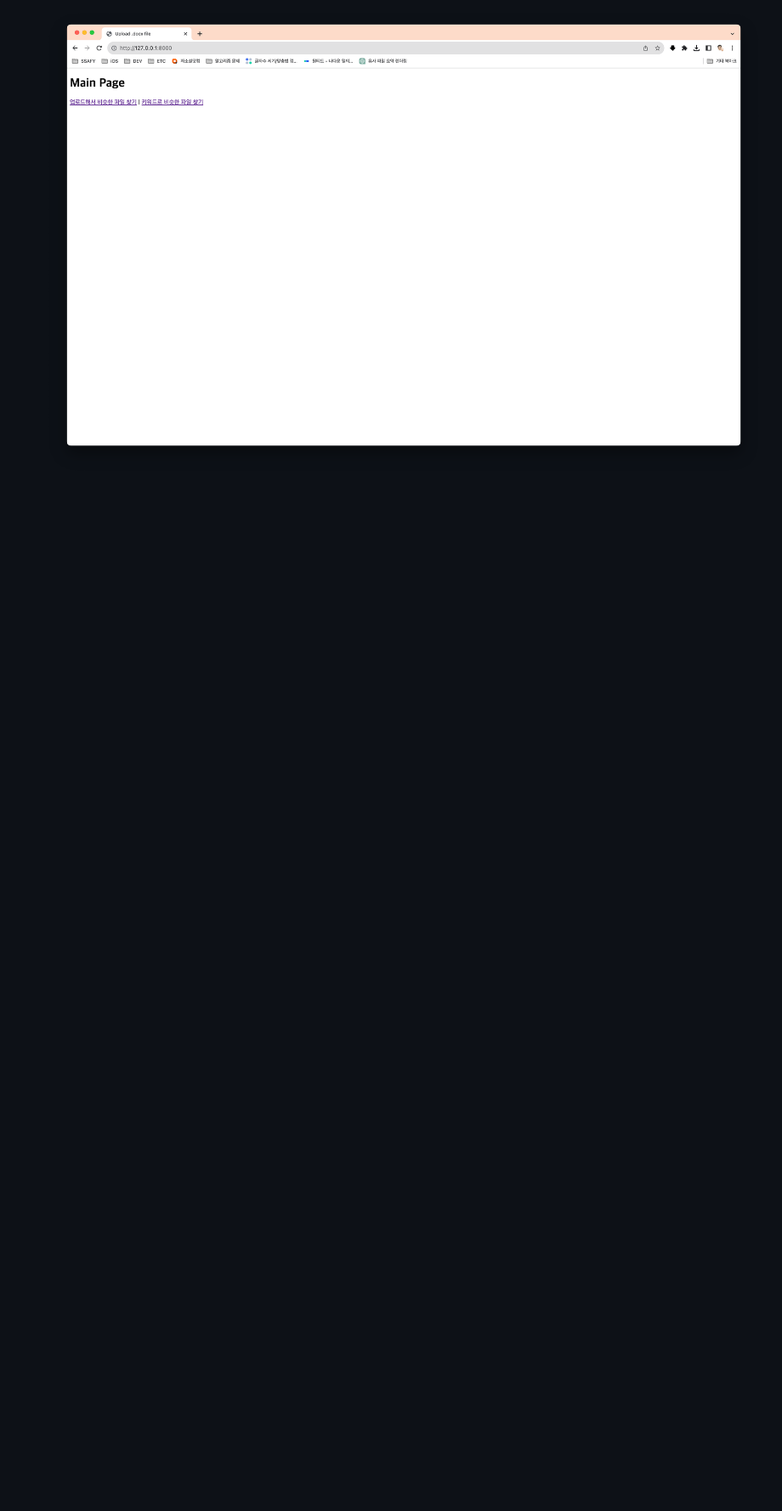
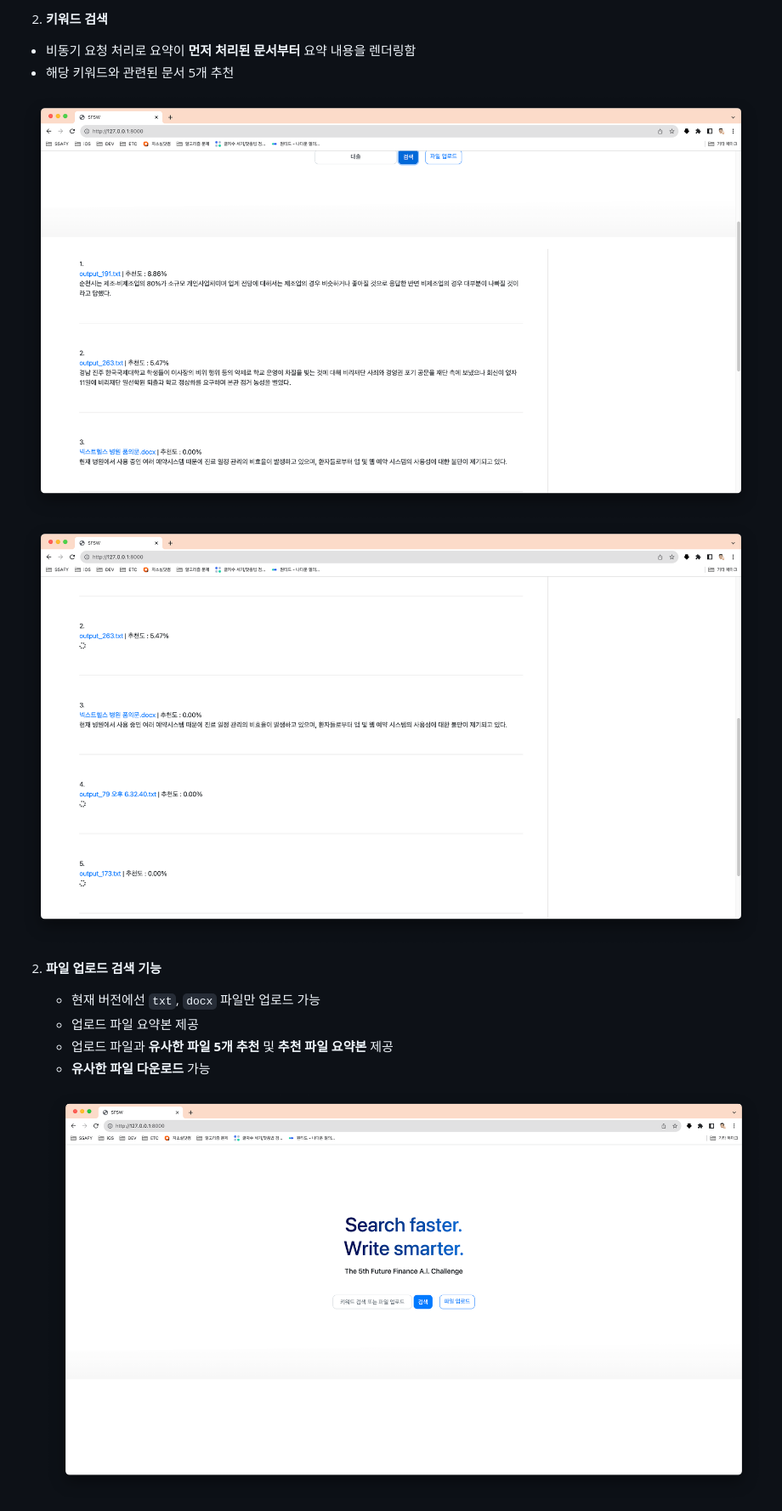
Before and after one commit to JAY-Winter/KB, a Markdown page: README.md, the part around the change printed below. Shown: that part at 85% size. GitHub-like rendering; pictures changed too: assets/image-20230819150911536.png (added), assets/image-20230819151017771.png (added), assets/image-20230819151454689.png (added); blank space fills up the shorter version.

Commit message:
docs: README 수정

```diff
--- a/README.md
+++ b/README.md
@@ -42,2 +44,19 @@ rubat0/kb-fast-app
 
-   ![image-20230817162852110](./assets/image-20230817162852110.png)
+2. **키워드 검색**
+
+- 비동기 요청 처리로 요약이 **먼저 처리된 문서부터** 요약 내용을 렌더링함
+- 해당 키워드와 관련된 문서 5개 추천
+
+<img src="./assets/image-20230819150911536.png" alt="image-20230819150911536" style="zoom:50%;" />
+
+![image-20230819151017771](./assets/image-20230819151017771.png)
+
+2. **파일 업로드 검색 기능**
+
+   - 현재 버전에선 `txt`, `docx`  파일만 업로드 가능
+   - 업로드 파일 요약본 제공
+   - 업로드 파일과 **유사한 파일 5개 추천** 및 **추천 파일 요약본** 제공
+   - **유사한 파일** **다운로드** 가능
+
+   ![image-20230819151454689](./assets/image-20230819151454689.png)
+
```
Also changed, not shown: other parts of README.md (+15 -33 lines), assets/image-20230819150741463.png (added), assets/image-20230819151658534.png (added), assets/image-20230819151807393.png (added).
